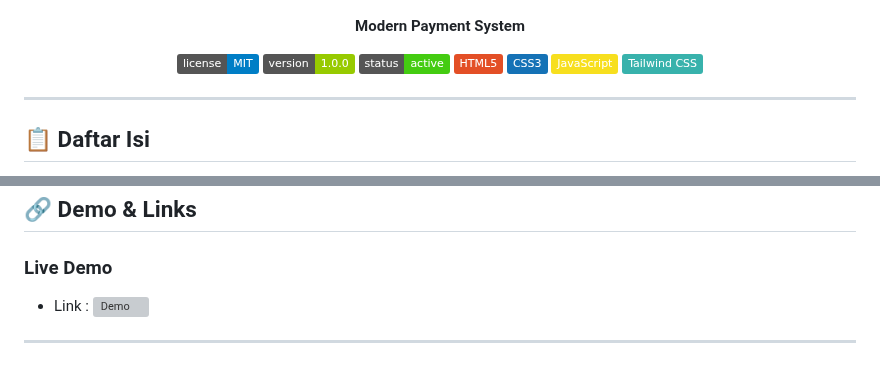
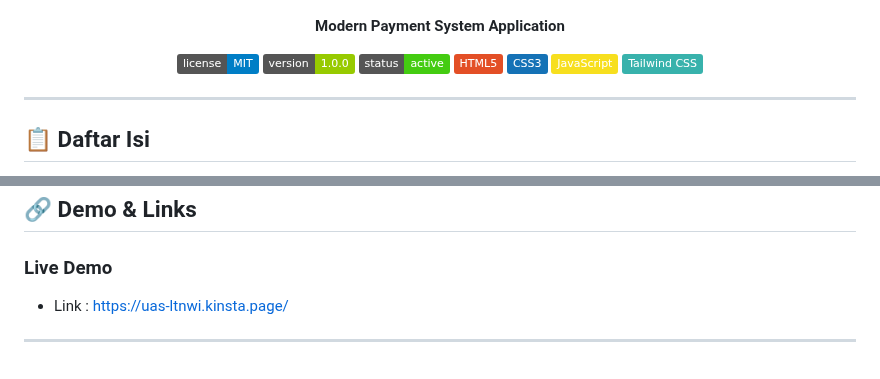
Before and after one commit to nelvinzfx/1124160183-UAS, a Markdown page: README.md, 2 parts joined by grey strips. GitHub-like rendering; badges without logos; grey boxes are pictures that could not be loaded.

```diff
--- a/README.md
+++ b/README.md
@@ -4,7 +4,7 @@
 
 ![Global Institute Logo](assets/icon/global-institute.png)
 
-**Modern Payment System**
+**Modern Payment System Application**
 
 [![License](https://img.shields.io/badge/license-MIT-blue.svg)](LICENSE)
 [![Version](https://img.shields.io/badge/version-1.0.0-green.svg)](CHANGELOG.md)
@@ -99,6 +99,6 @@
 ## 🔗 Demo & Links
 
 ### Live Demo
-- Link : ![Demo](https://uas-ltnwi.kinsta.page/)
+- Link : https://uas-ltnwi.kinsta.page/
 
 ---
```
